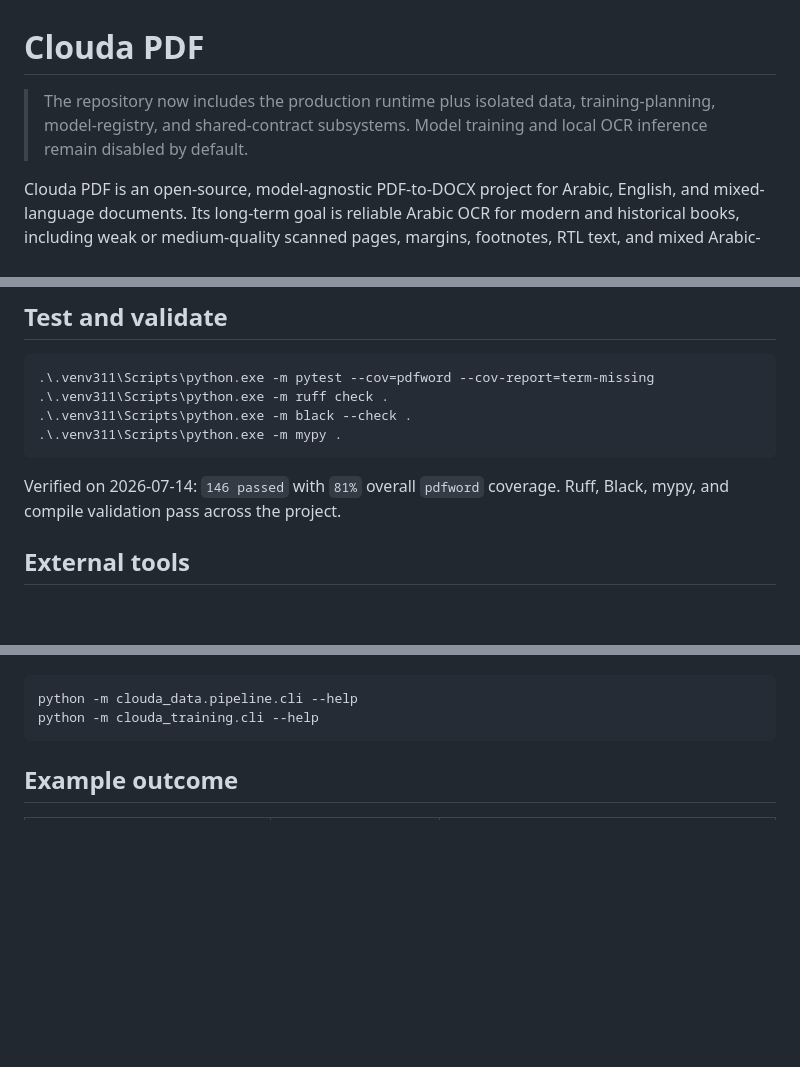
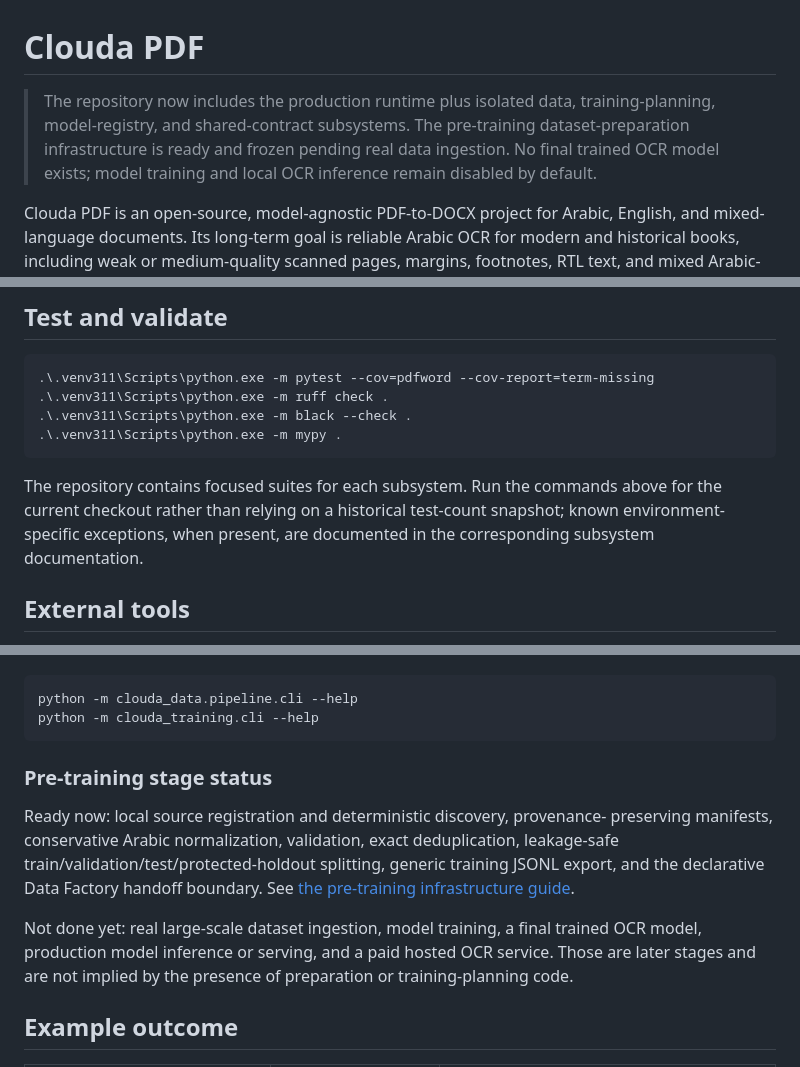
Before and after one commit to sahrasayed3-crypto/clouda-ocr, a Markdown page: README.md, 3 parts joined by grey strips. Drawn GitHub-style; blank space fills up the shorter version.

Commit message:
docs: freeze pre-training engineering stage

````diff
--- a/README.md
+++ b/README.md
@@ -1,8 +1,10 @@
 # Clouda PDF
 
 > The repository now includes the production runtime plus isolated data,
-> training-planning, model-registry, and shared-contract subsystems. Model
-> training and local OCR inference remain disabled by default.
+> training-planning, model-registry, and shared-contract subsystems. The
+> pre-training dataset-preparation infrastructure is ready and frozen pending
+> real data ingestion. No final trained OCR model exists; model training and
+> local OCR inference remain disabled by default.
 
 Clouda PDF is an open-source, model-agnostic PDF-to-DOCX project for Arabic, English, and mixed-language documents. Its long-term goal is reliable Arabic OCR for modern and historical books, including weak or medium-quality scanned pages, margins, footnotes, RTL text, and mixed Arabic-English reading order.
 
@@ -79,7 +81,10 @@ Open `http://127.0.0.1:8501`.
 .\.venv311\Scripts\python.exe -m mypy .
 ```
 
-Verified on 2026-07-14: `146 passed` with `81%` overall `pdfword` coverage. Ruff, Black, mypy, and compile validation pass across the project.
+The repository contains focused suites for each subsystem. Run the commands
+above for the current checkout rather than relying on a historical test-count
+snapshot; known environment-specific exceptions, when present, are documented
+in the corresponding subsystem documentation.
 
 ## External tools
 
@@ -112,6 +117,19 @@ remain disabled by default. Start with:
 python -m clouda_data.pipeline.cli --help
 python -m clouda_training.cli --help
 ```
+
+### Pre-training stage status
+
+Ready now: local source registration and deterministic discovery, provenance-
+preserving manifests, conservative Arabic normalization, validation, exact
+deduplication, leakage-safe train/validation/test/protected-holdout splitting,
+generic training JSONL export, and the declarative Data Factory handoff boundary.
+See [the pre-training infrastructure guide](docs/pretraining_dataset_infrastructure.md).
+
+Not done yet: real large-scale dataset ingestion, model training, a final trained
+OCR model, production model inference or serving, and a paid hosted OCR service.
+Those are later stages and are not implied by the presence of preparation or
+training-planning code.
 
 ## Example outcome
 
````
Also changed, not shown: docs/pretraining_dataset_infrastructure.md (+8 -1 lines).
